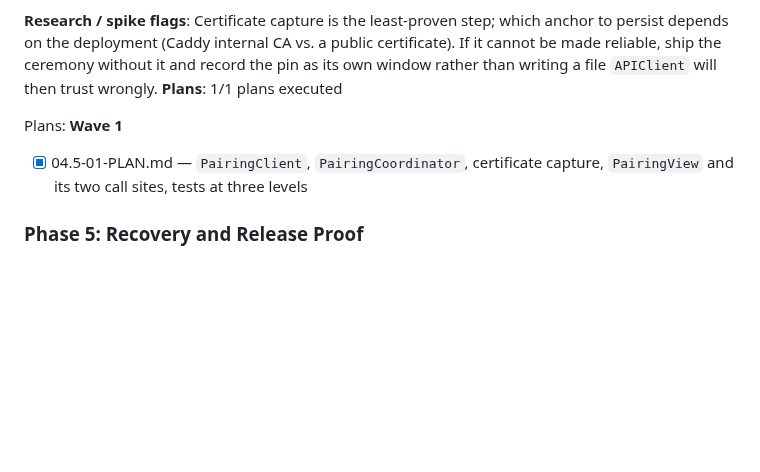
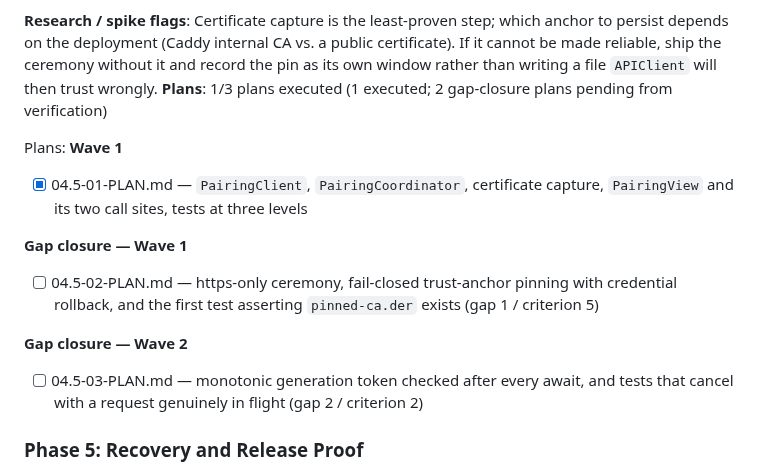
Before and after one commit to szTheory/playstead, a Markdown page: .planning/ROADMAP.md, the part around the change. Rendered like a GitHub page; blank space fills up the shorter version.

Commit message:
docs(04.5): plan gap closure for pinning and cancellation

```diff
--- a/.planning/ROADMAP.md
+++ b/.planning/ROADMAP.md
@@ -325,12 +325,20 @@ Plans:
   6. The whole ceremony is proven against the real Phoenix in the live-server CI layer — a UI test against a stub is not evidence that a human can pair.
 
 **Research / spike flags**: Certificate capture is the least-proven step; which anchor to persist depends on the deployment (Caddy internal CA vs. a public certificate). If it cannot be made reliable, ship the ceremony without it and record the pin as its own window rather than writing a file `APIClient` will then trust wrongly.
-**Plans**: 1/1 plans executed
+**Plans**: 1/3 plans executed (1 executed; 2 gap-closure plans pending from verification)
 
 Plans:
 **Wave 1**
 
 - [x] 04.5-01-PLAN.md — `PairingClient`, `PairingCoordinator`, certificate capture, `PairingView` and its two call sites, tests at three levels
+
+**Gap closure — Wave 1**
+
+- [ ] 04.5-02-PLAN.md — https-only ceremony, fail-closed trust-anchor pinning with credential rollback, and the first test asserting `pinned-ca.der` exists (gap 1 / criterion 5)
+
+**Gap closure — Wave 2**
+
+- [ ] 04.5-03-PLAN.md — monotonic generation token checked after every await, and tests that cancel with a request genuinely in flight (gap 2 / criterion 2)
 
 ### Phase 5: Recovery and Release Proof
 
```
Also changed, not shown: 2 other files.
